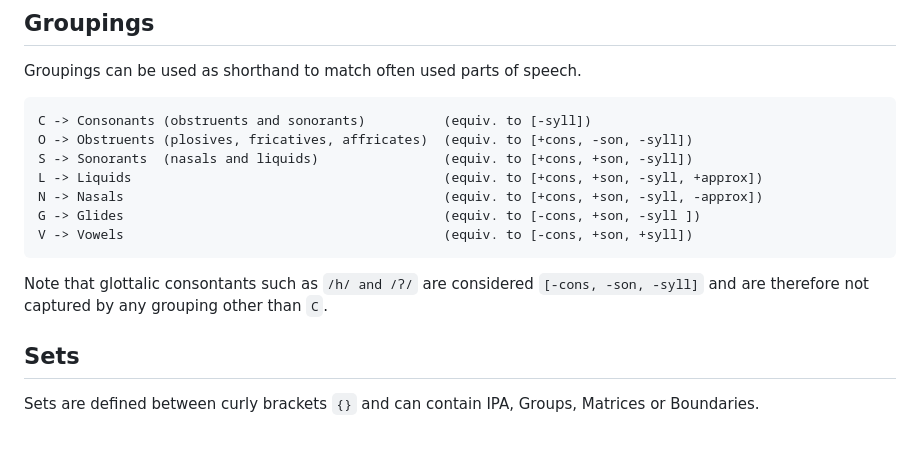
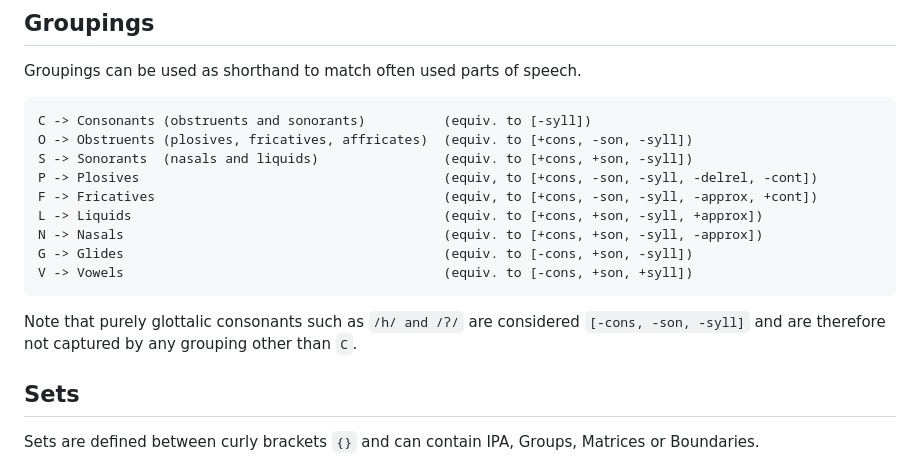
Before and after one commit to j624364/asca-rust, a Markdown page: doc.md, the part around the change. GitHub-like rendering; blank space fills up the shorter version.

````diff
--- a/doc.md
+++ b/doc.md
@@ -309,12 +309,14 @@ Groupings can be used as shorthand to match often used parts of speech.
 C -> Consonants (obstruents and sonorants)          (equiv. to [-syll])
 O -> Obstruents (plosives, fricatives, affricates)  (equiv. to [+cons, -son, -syll])
 S -> Sonorants  (nasals and liquids)                (equiv. to [+cons, +son, -syll])
+P -> Plosives                                       (equiv, to [+cons, -son, -syll, -delrel, -cont])
+F -> Fricatives                                     (equiv, to [+cons, -son, -syll, -approx, +cont])
 L -> Liquids                                        (equiv. to [+cons, +son, -syll, +approx])
 N -> Nasals                                         (equiv. to [+cons, +son, -syll, -approx])
-G -> Glides                                         (equiv. to [-cons, +son, -syll ])
+G -> Glides                                         (equiv. to [-cons, +son, -syll])
 V -> Vowels                                         (equiv. to [-cons, +son, +syll])
 ```
-Note that glottalic consontants such as `/h/ and /ʔ/` are considered `[-cons, -son, -syll]` and are therefore not captured by any grouping other than `C`.
+Note that purely glottalic consonants such as `/h/ and /ʔ/` are considered `[-cons, -son, -syll]` and are therefore not captured by any grouping other than `C`.
 
 ## Sets
 Sets are defined between curly brackets `{}` and can contain IPA, Groups, Matrices or Boundaries.
````
